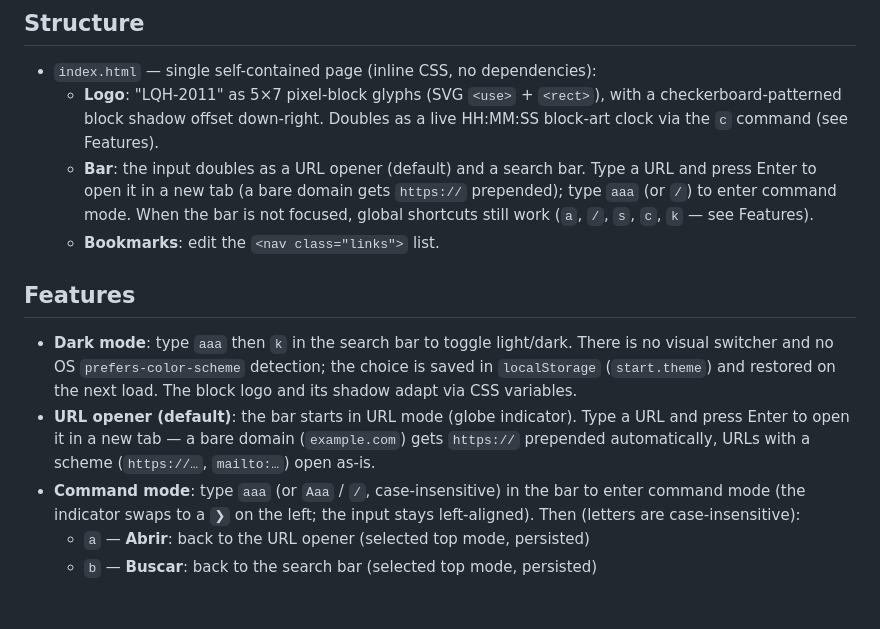
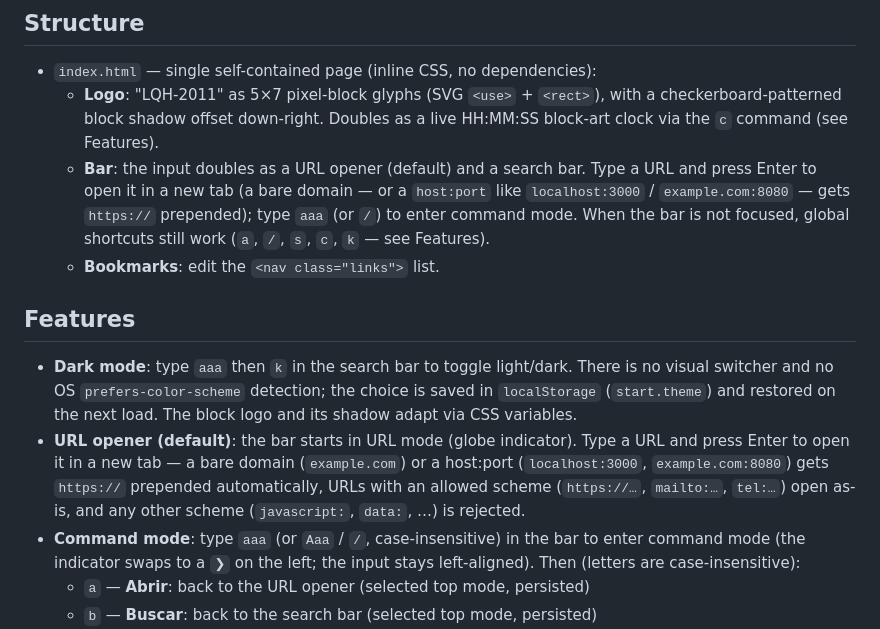
Before and after one commit to LQH-2011/start.lqh2011.com, a Markdown page: README.md, the part around the change. GitHub-like rendering; blank space fills up the shorter version.

Commit message:
docs: document host:port URL handling (CodeRabbit nitpick)

```diff
--- a/README.md
+++ b/README.md
@@ -9,8 +9,9 @@ Personal browser start page — minimalist, in the same style as the blog.
     checkerboard-patterned block shadow offset down-right. Doubles as a live
     HH:MM:SS block-art clock via the `c` command (see Features).
   - **Bar**: the input doubles as a URL opener (default) and a search bar.
-    Type a URL and press Enter to open it in a new tab (a bare domain gets
-    `https://` prepended); type `aaa` (or `/`) to enter command mode. When the
+    Type a URL and press Enter to open it in a new tab (a bare domain — or a
+    `host:port` like `localhost:3000` / `example.com:8080` — gets `https://`
+    prepended); type `aaa` (or `/`) to enter command mode. When the
     bar is not focused, global shortcuts still work (`a`, `/`, `s`, `c`, `k` —
     see Features).
   - **Bookmarks**: edit the `<nav class="links">` list.
@@ -22,8 +23,10 @@ Personal browser start page — minimalist, in the same style as the blog.
   `localStorage` (`start.theme`) and restored on the next load. The block logo and its
   shadow adapt via CSS variables.
 - **URL opener (default)**: the bar starts in URL mode (globe indicator). Type a URL and
-  press Enter to open it in a new tab — a bare domain (`example.com`) gets `https://`
-  prepended automatically, URLs with a scheme (`https://…`, `mailto:…`) open as-is.
+  press Enter to open it in a new tab — a bare domain (`example.com`) or a host:port
+  (`localhost:3000`, `example.com:8080`) gets `https://` prepended automatically, URLs
+  with an allowed scheme (`https://…`, `mailto:…`, `tel:…`) open as-is, and any other
+  scheme (`javascript:`, `data:`, …) is rejected.
 - **Command mode**: type `aaa` (or `Aaa` / `/`, case-insensitive) in the bar to
   enter command mode (the indicator swaps to a `❯` on the left; the input stays
   left-aligned). Then (letters are case-insensitive):
```
